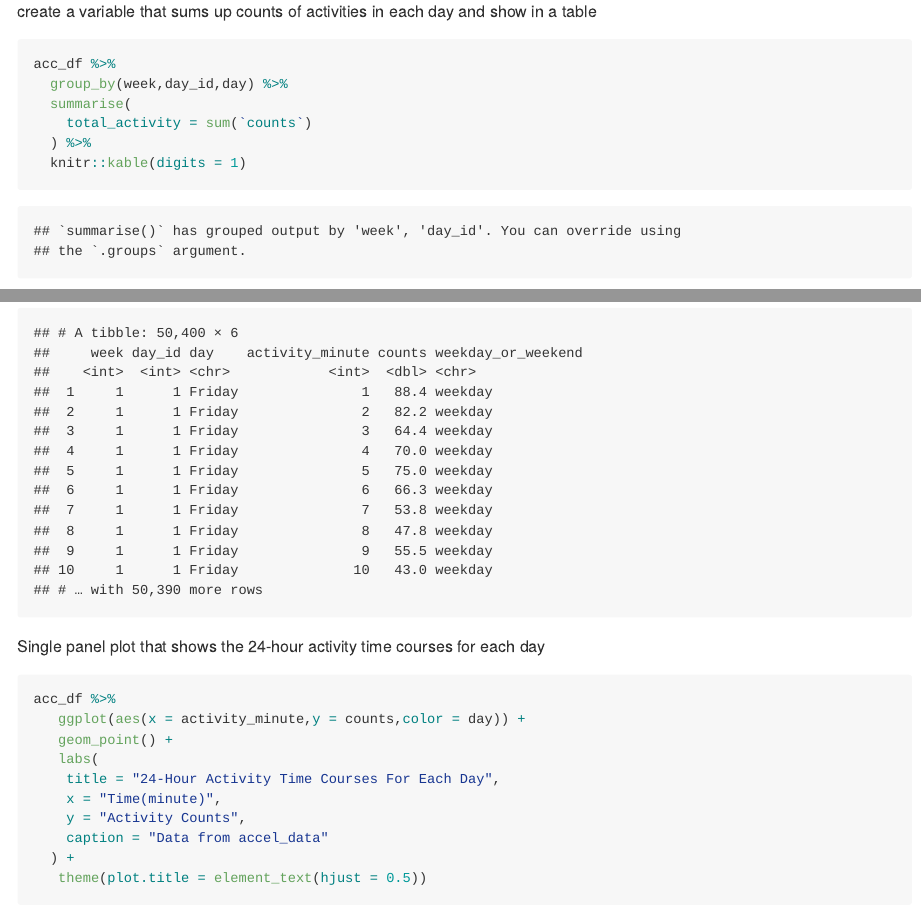
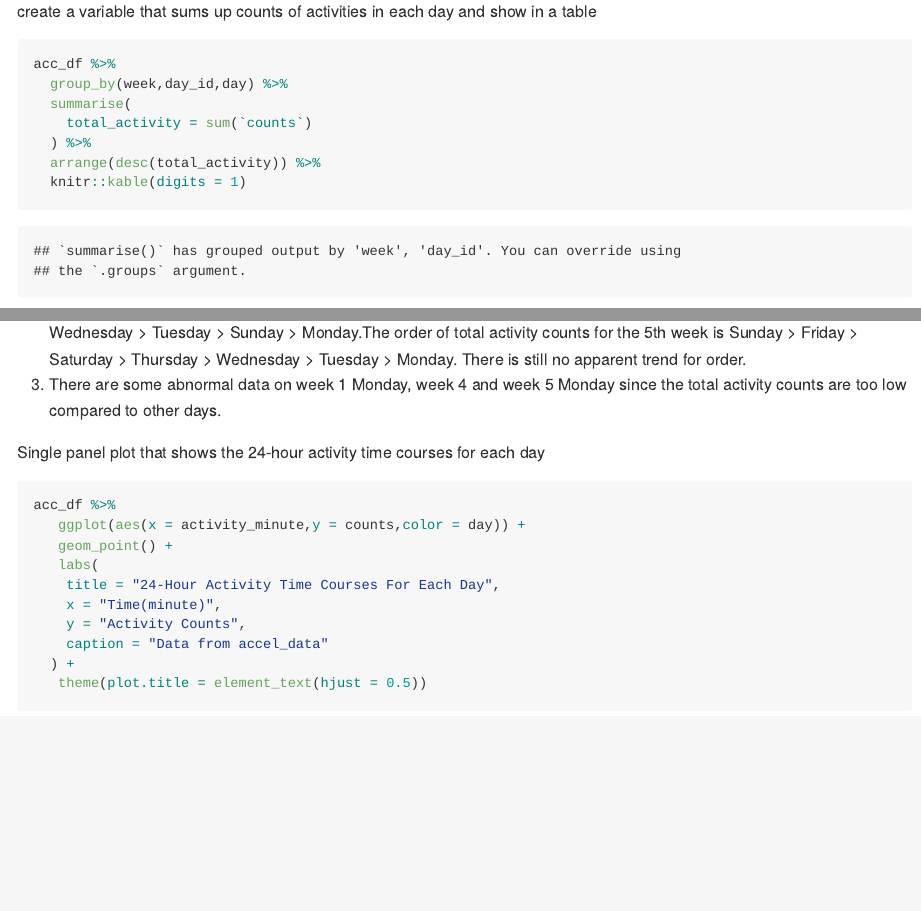
Before and after one commit to ZuoqiaoCui/p8105_hw3_zc2610, an R Markdown document (p8105_hw3_zc2610.Rmd): the page in a window 1100 px wide, from 4410 px down, and a second part further down, joined at a grey line. The pictures show the output file p8105_hw3_zc2610.md that the author committed with the source, drawn offline in the style of GitHub; long lines of code are wrapped.

Commit message:
illustrate the conclusion and trend of total activity counts in each day

```diff
--- a/p8105_hw3_zc2610.Rmd
+++ b/p8105_hw3_zc2610.Rmd
@@ -130,4 +130,5 @@
   summarise(
     total_activity = sum(`counts`)
   ) %>%
+  arrange(desc(total_activity)) %>%
   knitr::kable(digits = 1)
@@ -136,3 +139,6 @@
+2. The order of total activity counts for the 1st week is Friday > Thursday > Wednesday > Monday > Tuesday > Sunday > Saturday. The order of total activity counts for the 2nd week is Wednesday > Monday > Thursday > Tuesday > Sunday > Friday > Saturday. The order of total activity counts for the 3rd week is Monday > Wednesday > Friday > Sunday > Saturday > Tuesday > Thursday.The order of total activity counts for the 4th week is Saturday > Friday >  Thursday > Wednesday > Tuesday > Sunday >  Monday.The order of total activity counts for the 5th week is Sunday > Friday > Saturday > Thursday > Wednesday > Tuesday > Monday. There is still no apparent trend for order.
+3. There are some abnormal data on week 1 Monday, week 4 and week 5 Monday since the total activity counts are too low compared to other days.
+
 
 Single panel plot that shows the 24-hour activity time courses for each day
 
```
Also changed, not shown: p8105_hw3_zc2610.md, p8105_hw3_zc2610.Rmd (4 more changed lines).
